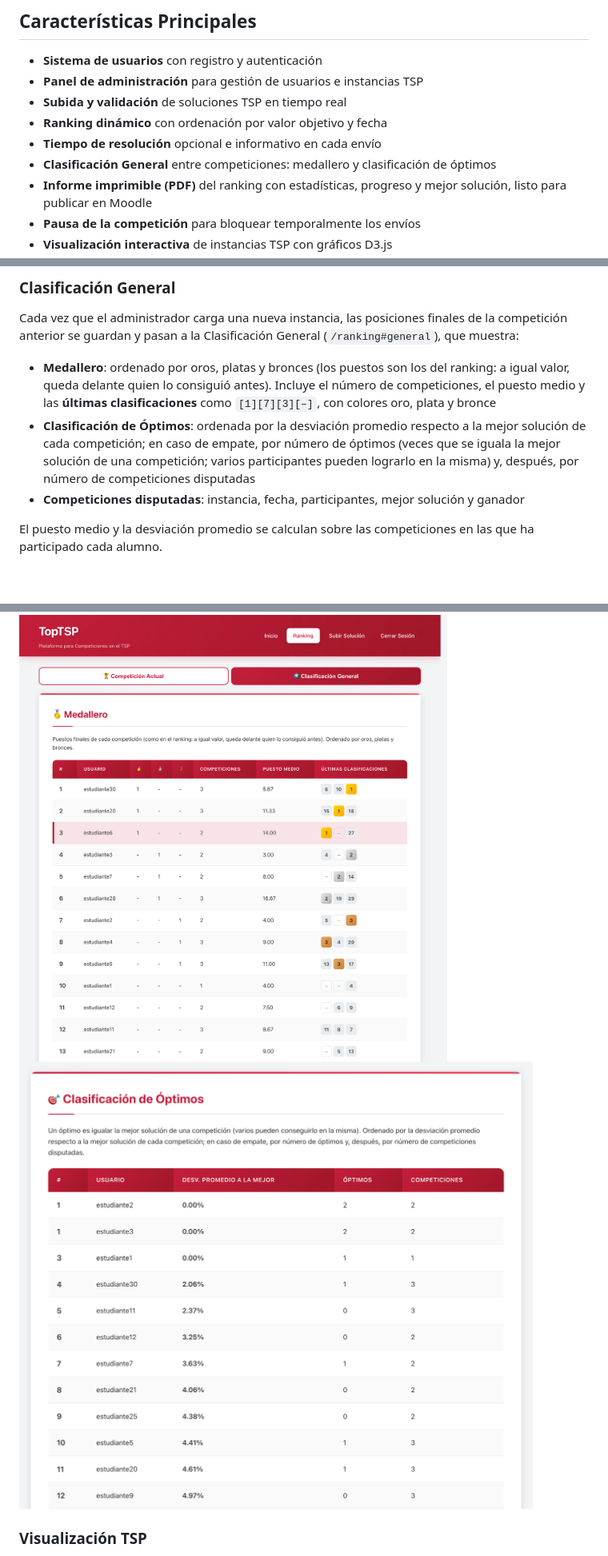
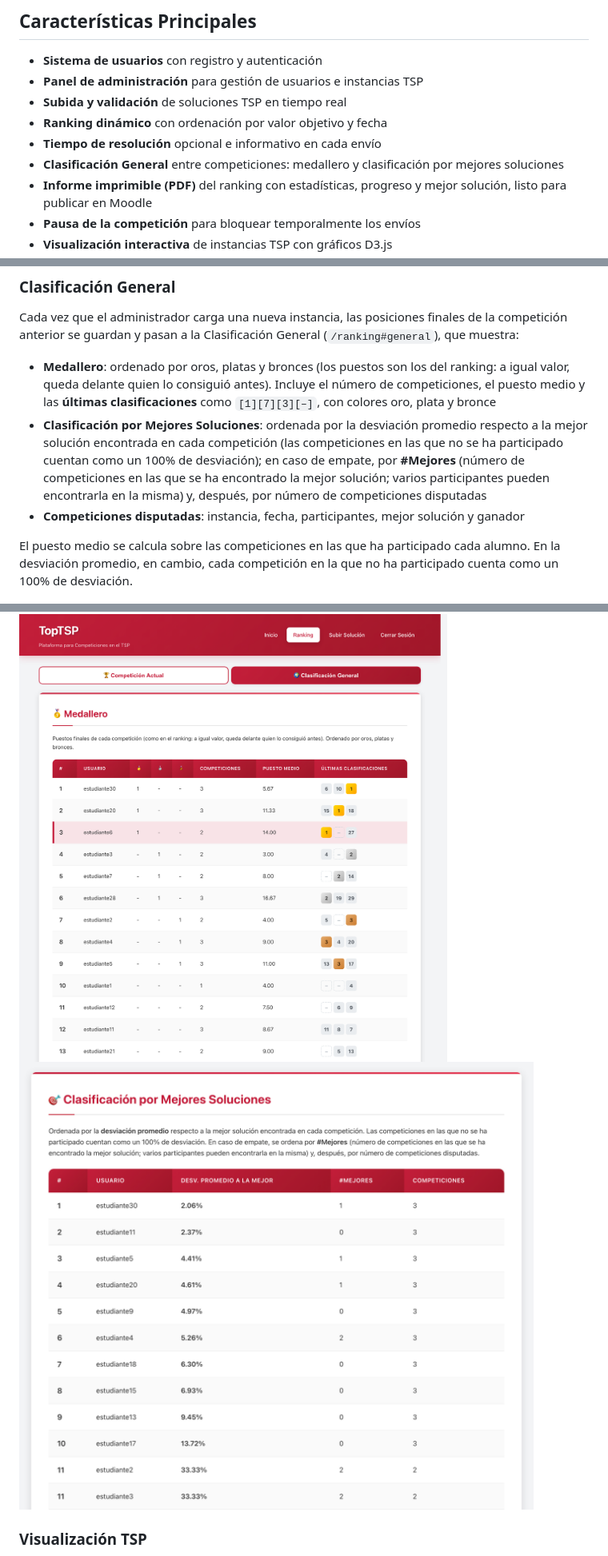
Before and after one commit to Algoritmos-de-busqueda-II/TopTSP, a Markdown page: README.md, 3 parts joined by grey strips. Shown at 80% size. GitHub-like rendering; pictures changed too: docs/images/ranking-mejores.png (added), docs/images/ranking-optimos.png (deleted); blank space fills up the shorter version.

```diff
--- a/README.md
+++ b/README.md
@@ -38,7 +38,7 @@ TopTSP es una aplicación web desarrollada para la Universidad Rey Juan Carlos q
 - **Subida y validación** de soluciones TSP en tiempo real
 - **Ranking dinámico** con ordenación por valor objetivo y fecha
 - **Tiempo de resolución** opcional e informativo en cada envío
-- **Clasificación General** entre competiciones: medallero y clasificación de óptimos
+- **Clasificación General** entre competiciones: medallero y clasificación por mejores soluciones
 - **Informe imprimible (PDF)** del ranking con estadísticas, progreso y mejor solución, listo para publicar en Moodle
 - **Pausa de la competición** para bloquear temporalmente los envíos
 - **Visualización interactiva** de instancias TSP con gráficos D3.js
@@ -232,14 +232,14 @@ topabii/
 Cada vez que el administrador carga una nueva instancia, las posiciones finales de la competición anterior se guardan y pasan a la Clasificación General (`/ranking#general`), que muestra:
 
 - **Medallero**: ordenado por oros, platas y bronces (los puestos son los del ranking: a igual valor, queda delante quien lo consiguió antes). Incluye el número de competiciones, el puesto medio y las **últimas clasificaciones** como `[1][7][3][–]`, con colores oro, plata y bronce
-- **Clasificación de Óptimos**: ordenada por la desviación promedio respecto a la mejor solución de cada competición; en caso de empate, por número de óptimos (veces que se iguala la mejor solución de una competición; varios participantes pueden lograrlo en la misma) y, después, por número de competiciones disputadas
+- **Clasificación por Mejores Soluciones**: ordenada por la desviación promedio respecto a la mejor solución encontrada en cada competición (las competiciones en las que no se ha participado cuentan como un 100% de desviación); en caso de empate, por **#Mejores** (número de competiciones en las que se ha encontrado la mejor solución; varios participantes pueden encontrarla en la misma) y, después, por número de competiciones disputadas
 - **Competiciones disputadas**: instancia, fecha, participantes, mejor solución y ganador
 
-El puesto medio y la desviación promedio se calculan sobre las competiciones en las que ha participado cada alumno.
+El puesto medio se calcula sobre las competiciones en las que ha participado cada alumno. En la desviación promedio, en cambio, cada competición en la que no ha participado cuenta como un 100% de desviación.
 
 <img width="900" alt="Medallero de la Clasificación General" src="docs/images/ranking-general.png" />
 
-<img width="900" alt="Clasificación de Óptimos" src="docs/images/ranking-optimos.png" />
+<img width="900" alt="Clasificación por Mejores Soluciones" src="docs/images/ranking-mejores.png" />
 
 ### Visualización TSP
 
```
Also changed, not shown: 2 other files.
